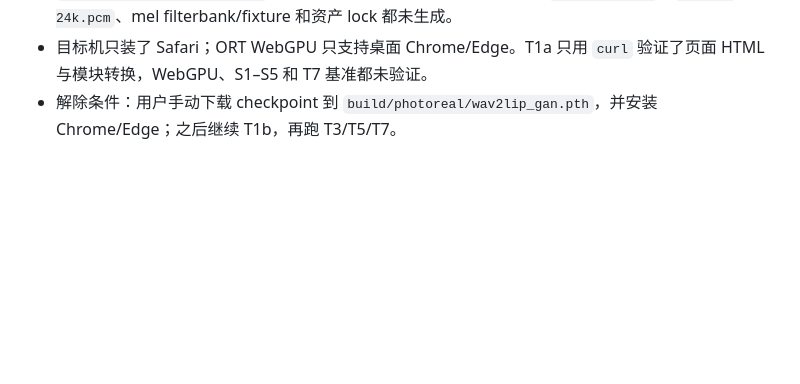
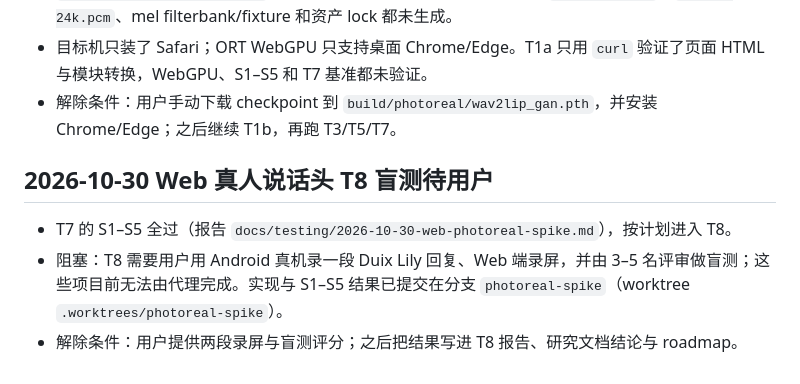
Before and after one commit to jiangzx/avatar, a Markdown page: docs/blockers.md, the part around the change. GitHub-like rendering; blank space fills up the shorter version.

Commit message:
docs(photoreal): note the T8 blind test needs the user
Co-Authored-By: Claude Code <noreply@anthropic.com>

```diff
--- a/docs/blockers.md
+++ b/docs/blockers.md
@@ -219,3 +219,9 @@
 - 计划 `docs/superpowers/plans/2026-10-30-web-photoreal-demo/` 的 T1b 需要 `build/photoreal/wav2lip_gan.pth`（Wav2Lip GAN 官方 checkpoint，仅研究用）。worktree `.worktrees/photoreal-spike` 下缺失，因此 ONNX、frames/faces、`manifest.json`、`speech-24k.pcm`、mel filterbank/fixture 和资产 lock 都未生成。
 - 目标机只装了 Safari；ORT WebGPU 只支持桌面 Chrome/Edge。T1a 只用 `curl` 验证了页面 HTML 与模块转换，WebGPU、S1–S5 和 T7 基准都未验证。
 - 解除条件：用户手动下载 checkpoint 到 `build/photoreal/wav2lip_gan.pth`，并安装 Chrome/Edge；之后继续 T1b，再跑 T3/T5/T7。
+
+## 2026-10-30 Web 真人说话头 T8 盲测待用户
+
+- T7 的 S1–S5 全过（报告 `docs/testing/2026-10-30-web-photoreal-spike.md`），按计划进入 T8。
+- 阻塞：T8 需要用户用 Android 真机录一段 Duix Lily 回复、Web 端录屏，并由 3–5 名评审做盲测；这些项目前无法由代理完成。实现与 S1–S5 结果已提交在分支 `photoreal-spike`（worktree `.worktrees/photoreal-spike`）。
+- 解除条件：用户提供两段录屏与盲测评分；之后把结果写进 T8 报告、研究文档结论与 roadmap。
```
